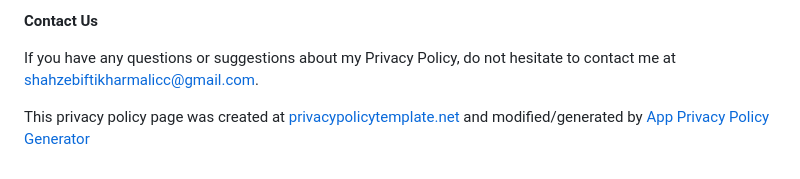
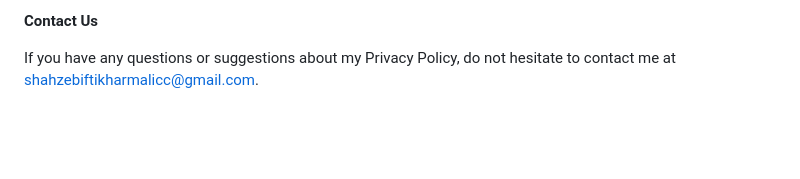
Before and after one commit to Shahzeb-99/privacy-policy, a Markdown page: privacy-policy.md, the part around the change. Rendered like a GitHub page; blank space fills up the shorter version.

```diff
--- a/privacy-policy.md
+++ b/privacy-policy.md
@@ -61,5 +61,3 @@ This policy is effective as of 2023-01-22
 **Contact Us**
 
 If you have any questions or suggestions about my Privacy Policy, do not hesitate to contact me at shahzebiftikharmalicc@gmail.com.
-
-This privacy policy page was created at [privacypolicytemplate.net](https://privacypolicytemplate.net) and modified/generated by [App Privacy Policy Generator](https://app-privacy-policy-generator.nisrulz.com/)
```
